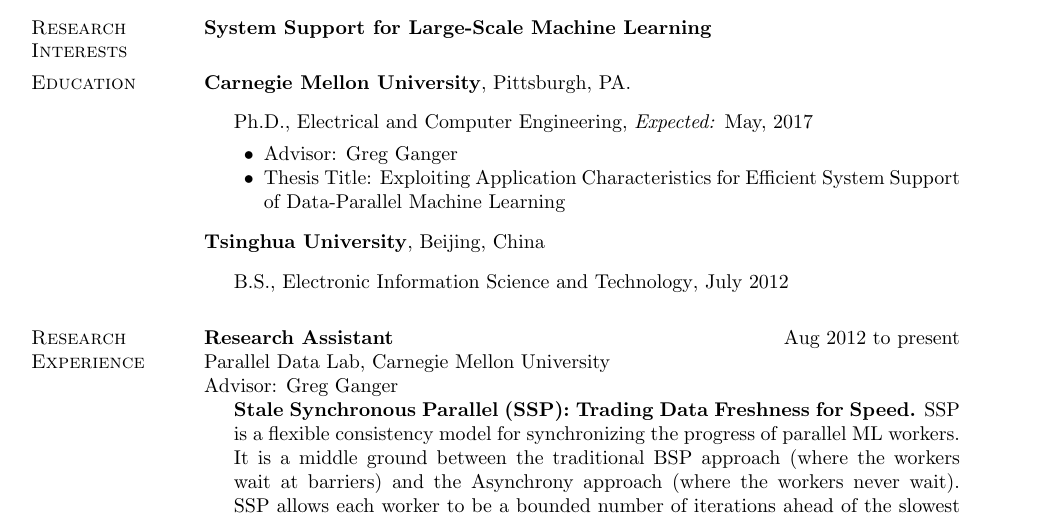
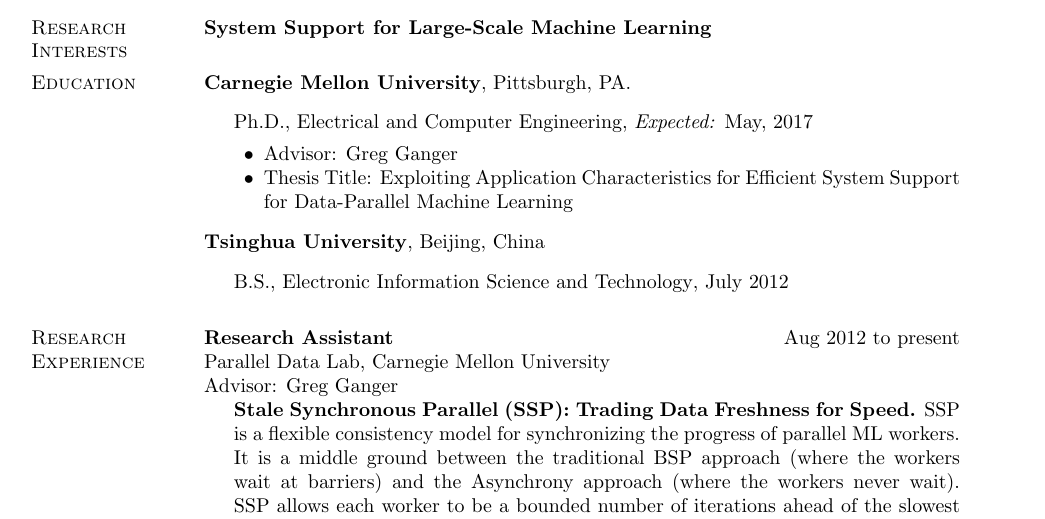
Before and after one commit to cuihenggang/cv, a LaTeX CV (cui-cv.tex): part of page 1 of 4, cut so that both start at the same text. Compiled offline with pdfLaTeX.

Commit message:
minor tweaks

```diff
--- a/cui-cv.tex
+++ b/cui-cv.tex
@@ -270,7 +270,7 @@
         \begin{innerlist}
         %\item Thesis Topic: \emph{Spatiotemporal Gradient Modeling with Applications}
         \item Advisor: {Greg Ganger}
-        \item Thesis Title: {Exploiting Application Characteristics for Efficient System Support of Data-Parallel Machine Learning}
+        \item Thesis Title: {Exploiting Application Characteristics for Efficient System Support for Data-Parallel Machine Learning}
         \end{innerlist}
 
 \end{outerlist}
```
